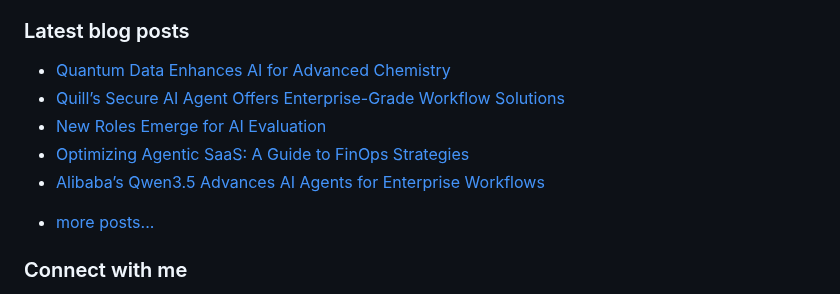
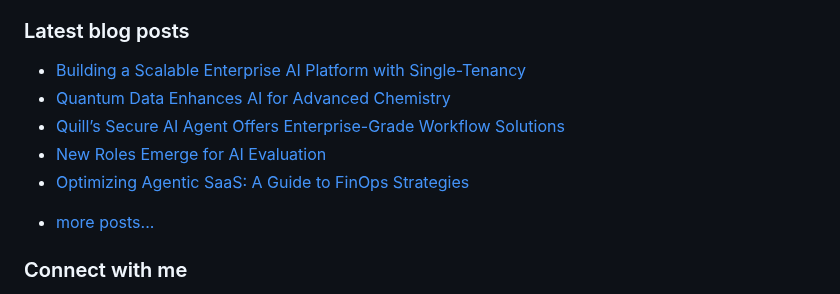
Before and after one commit to vpodk/vpodk, a Markdown page: README.md, the part around the change. GitHub-like rendering.

Commit message:
Updated with the latest blog posts

```diff
--- a/README.md
+++ b/README.md
@@ -7,11 +7,11 @@ This experience allows me to code in most programming languages and technologies
 ### Latest blog posts
 
 <!-- BLOG-POST-LIST:START -->
+- [Building a Scalable Enterprise AI Platform with Single-Tenancy](https://medium.com/frontiers-of-data-science/building-a-scalable-enterprise-ai-platform-with-single-tenancy-65428af20498?source=rss-22947912adc0------2)
 - [Quantum Data Enhances AI for Advanced Chemistry](https://medium.com/data-science-collective/quantum-data-enhances-ai-for-advanced-chemistry-2755a02572af?source=rss-22947912adc0------2)
 - [Quill’s Secure AI Agent Offers Enterprise-Grade Workflow Solutions](https://medium.com/majordigest/quills-secure-ai-agent-offers-enterprise-grade-workflow-solutions-f80cd7792686?source=rss-22947912adc0------2)
 - [New Roles Emerge for AI Evaluation](https://pub.aimind.so/new-roles-emerge-for-ai-evaluation-9096c01d8f79?source=rss-22947912adc0------2)
 - [Optimizing Agentic SaaS: A Guide to FinOps Strategies](https://medium.datadriveninvestor.com/optimizing-agentic-saas-a-guide-to-finops-strategies-060780177e53?source=rss-22947912adc0------2)
-- [Alibaba’s Qwen3.5 Advances AI Agents for Enterprise Workflows](https://medium.com/majordigest/alibabas-qwen3-5-advances-ai-agents-for-enterprise-workflows-d02eef8a7d9a?source=rss-22947912adc0------2)
 <!-- BLOG-POST-LIST:END -->
 - [more posts...](https://medium.com/@vpodk)
 
```
